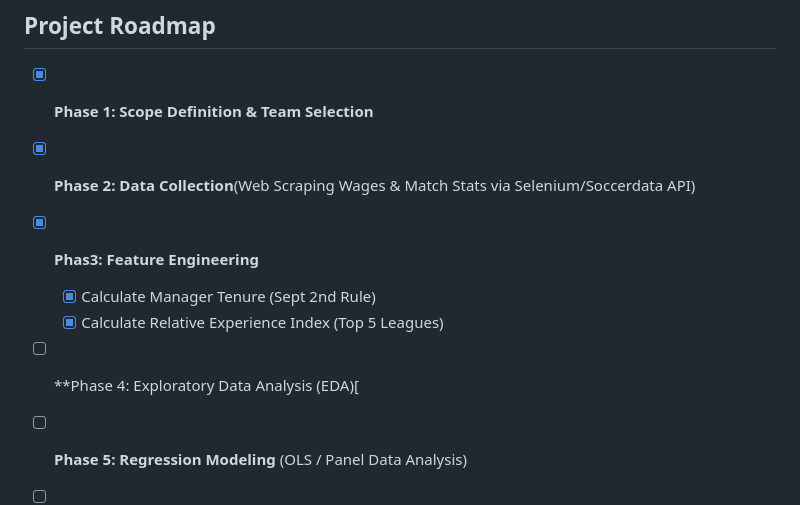
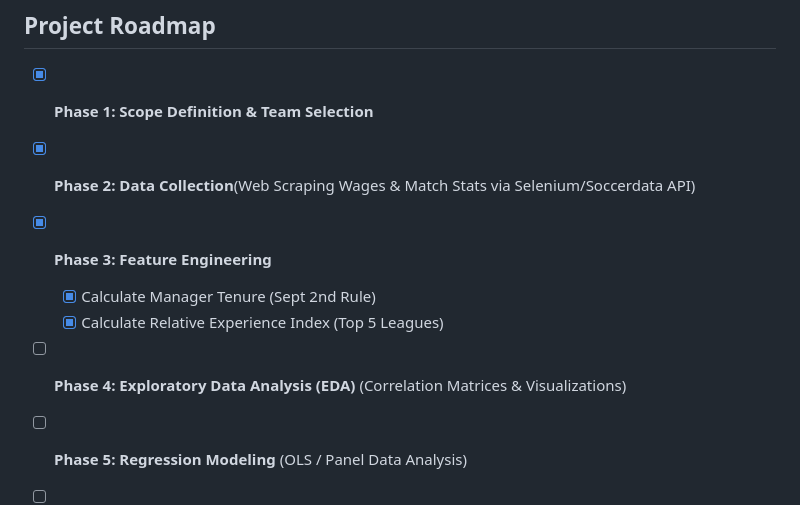
Before and after one commit to Ace-Jr/divine-s_portfolio, a Markdown page: moneyTalks/README.md, the part around the change. Drawn GitHub-style.

Commit message:
Fix typo in project roadmap phases

```diff
--- a/moneyTalks/README.md
+++ b/moneyTalks/README.md
@@ -49,9 +49,9 @@ Rather than using average age, which fails to capture game intelligence, I engin
 ## Project Roadmap
 - [X] **Phase 1: Scope Definition & Team Selection**
 - [X] **Phase 2: Data Collection**(Web Scraping Wages & Match Stats via Selenium/Soccerdata API)
-- [X] **Phas3: Feature Engineering**
+- [X] **Phase 3: Feature Engineering**
    - [X] Calculate Manager Tenure (Sept 2nd Rule)
    - [X] Calculate Relative Experience Index (Top 5 Leagues)
-- [ ] **Phase 4: Exploratory Data Analysis (EDA)[
+- [ ] **Phase 4: Exploratory Data Analysis (EDA)** (Correlation Matrices & Visualizations)
 - [ ] **Phase 5: Regression Modeling** (OLS / Panel Data Analysis)
 - [ ] **Phase 6: Final Report**
```
